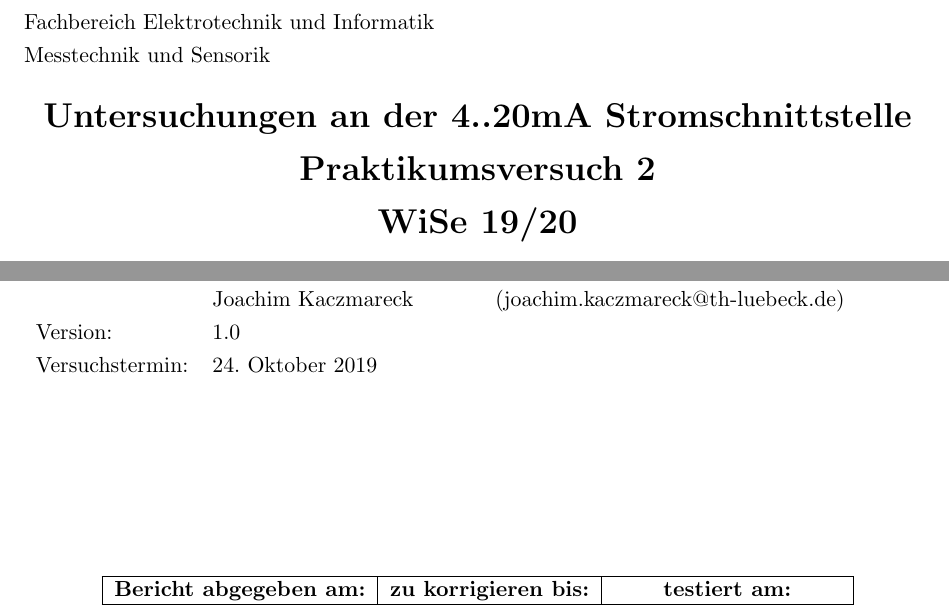
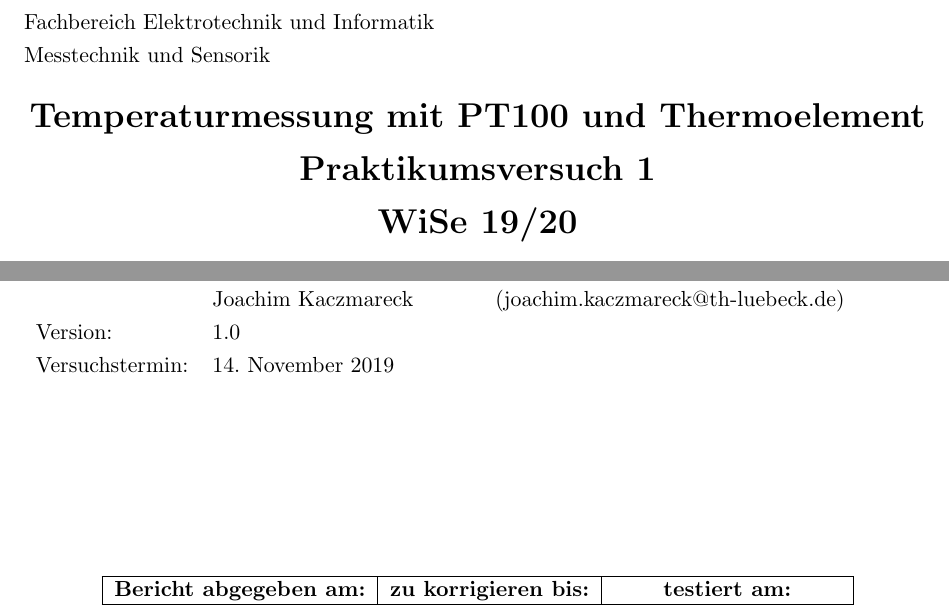
Before and after one commit to chrisklobke/MesstechnikBericht1, a LaTeX document (MesstechnikBericht1.tex): two parts of page 1 of 15, joined at a grey line, cut so that both start at the same text. Compiled offline with pdfLaTeX.

Commit message:
Überschriften und so geändert

```diff
--- a/MesstechnikBericht1.tex
+++ b/MesstechnikBericht1.tex
@@ -163,8 +163,8 @@
 %\usepackage{amssymb}
 %\usepackage[left=3cm,right=3cm,top=3cm,bottom=2cm]{geometry}
 \author{von Roman Weber, Chris Klobke\\Betreuer: Prof. Dr.-Ing. Jochen Abke, Joachim Kaczmareck}
-\title{Messtechnik und Sensorik\\Untersuchungen an der 4..20mA Schnittstelle}
-\date{24. Oktober 2019}
+\title{Messtechnik und Sensorik\\Temperaturmessung mit PT100 und Thermoelement}
+\date{14. November 2019}
 
 %\usepackage{graphicx}
 
@@ -190,8 +190,8 @@ Messtechnik und Sensorik
 
 \begin{center}
 
-\LARGE\textbf{Untersuchungen an der 4..20mA Stromschnittstelle} \\
-\LARGE\textbf{Praktikumsversuch 2} \\
+\LARGE\textbf{Temperaturmessung mit PT100 und Thermoelement} \\
+\LARGE\textbf{Praktikumsversuch 1} \\
 \LARGE\textbf{WiSe 19/20} \\
 
 \vspace{2.0cm}
@@ -206,7 +206,7 @@ Messtechnik und Sensorik
   Betreuer: & Prof. Dr.-Ing. Jochen Abke & (jochen.abke@th-luebeck.de) \\
   			& Joachim Kaczmareck & (joachim.kaczmareck@th-luebeck.de) \\
   Version: & 1.0 & \\
-  Versuchstermin: & 24. Oktober 2019 & \\
+  Versuchstermin: & 14. November 2019 & \\
 \end{tabular}
 
 \vspace{1.0cm}
```
Also changed, not shown: MesstechnikBericht1.pdf, 2 other files.
